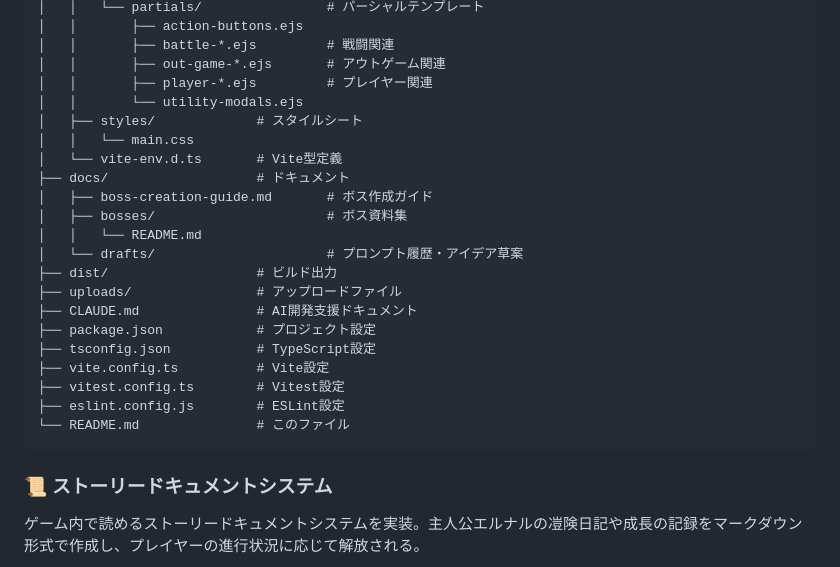
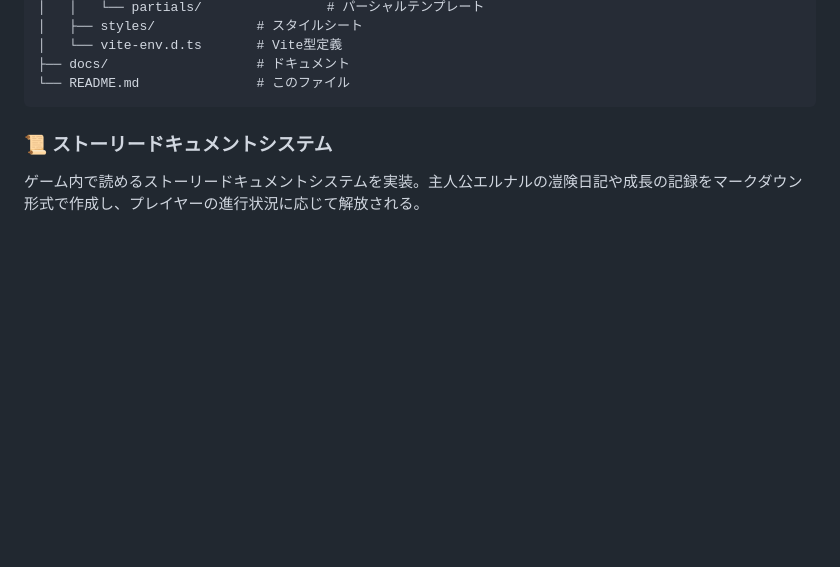
Before and after one commit to leftonbo/eel-rpg-game, a Markdown page: README.md, the part around one of its changes. GitHub-like rendering; blank space fills up the shorter version.

````diff
--- a/README.md
+++ b/README.md
@@ -203,25 +131,7 @@ eel-rpg-game/
 │   │   └── partials/                # パーシャルテンプレート
-│   │       ├── action-buttons.ejs
-│   │       ├── battle-*.ejs         # 戦闘関連
-│   │       ├── out-game-*.ejs       # アウトゲーム関連
-│   │       ├── player-*.ejs         # プレイヤー関連
-│   │       └── utility-modals.ejs
 │   ├── styles/             # スタイルシート
-│   │   └── main.css
 │   └── vite-env.d.ts       # Vite型定義
 ├── docs/                   # ドキュメント
-│   ├── boss-creation-guide.md       # ボス作成ガイド
-│   ├── bosses/                      # ボス資料集
-│   │   └── README.md
-│   └── drafts/                      # プロンプト履歴・アイデア草案
-├── dist/                   # ビルド出力
-├── uploads/                # アップロードファイル
-├── CLAUDE.md               # AI開発支援ドキュメント
-├── package.json            # プロジェクト設定
-├── tsconfig.json           # TypeScript設定
-├── vite.config.ts          # Vite設定
-├── vitest.config.ts        # Vitest設定
-├── eslint.config.js        # ESLint設定
 └── README.md               # このファイル
 ```
 
````
Also changed, not shown: other parts of README.md (+0 -72 lines).
